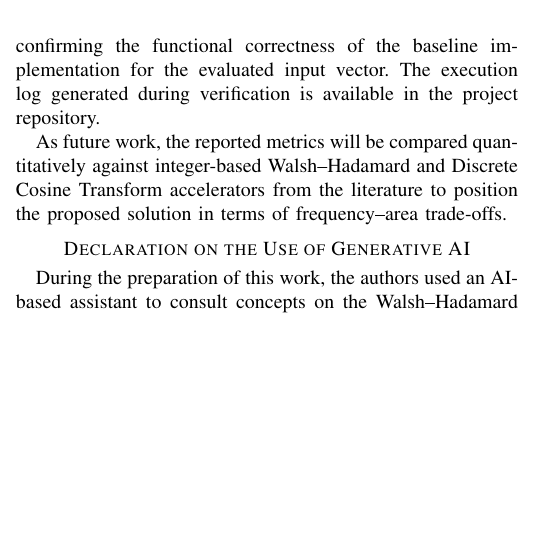
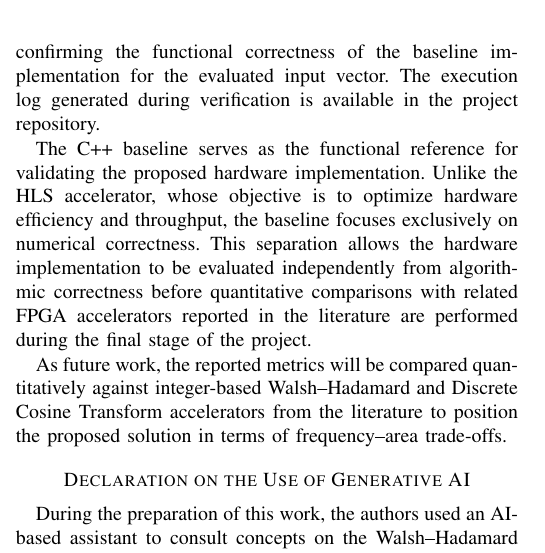
Before and after one commit to TorikTheGreat/MP6160_grupo_5, a LaTeX paper (paper/articulo.tex): part of one column of page 5 of 6, cut so that both start at the same text, the shorter picture padded with empty space. Compiled offline with pdfLaTeX; a missing font is replaced by an installed copy or a similar font; a LaTeX package or settings file that is missing is left out.

Commit message:
W4: strengthen baseline verification discussion

```diff
--- a/paper/articulo.tex
+++ b/paper/articulo.tex
@@ -464,6 +464,14 @@ reported a successful execution (PASS), confirming the functional correctness
 of the baseline implementation for the evaluated input vector. The execution
 log generated during verification is available in the project repository.
 
+The C++ baseline serves as the functional reference for validating the proposed
+hardware implementation. Unlike the HLS accelerator, whose objective is to
+optimize hardware efficiency and throughput, the baseline focuses exclusively
+on numerical correctness. This separation allows the hardware implementation to
+be evaluated independently from algorithmic correctness before quantitative
+comparisons with related FPGA accelerators reported in the literature are
+performed during the final stage of the project.
+
 As future work, the reported metrics will be compared quantitatively against
 integer-based Walsh--Hadamard and Discrete Cosine Transform accelerators from
 the literature to position the proposed solution in terms of frequency--area
```
